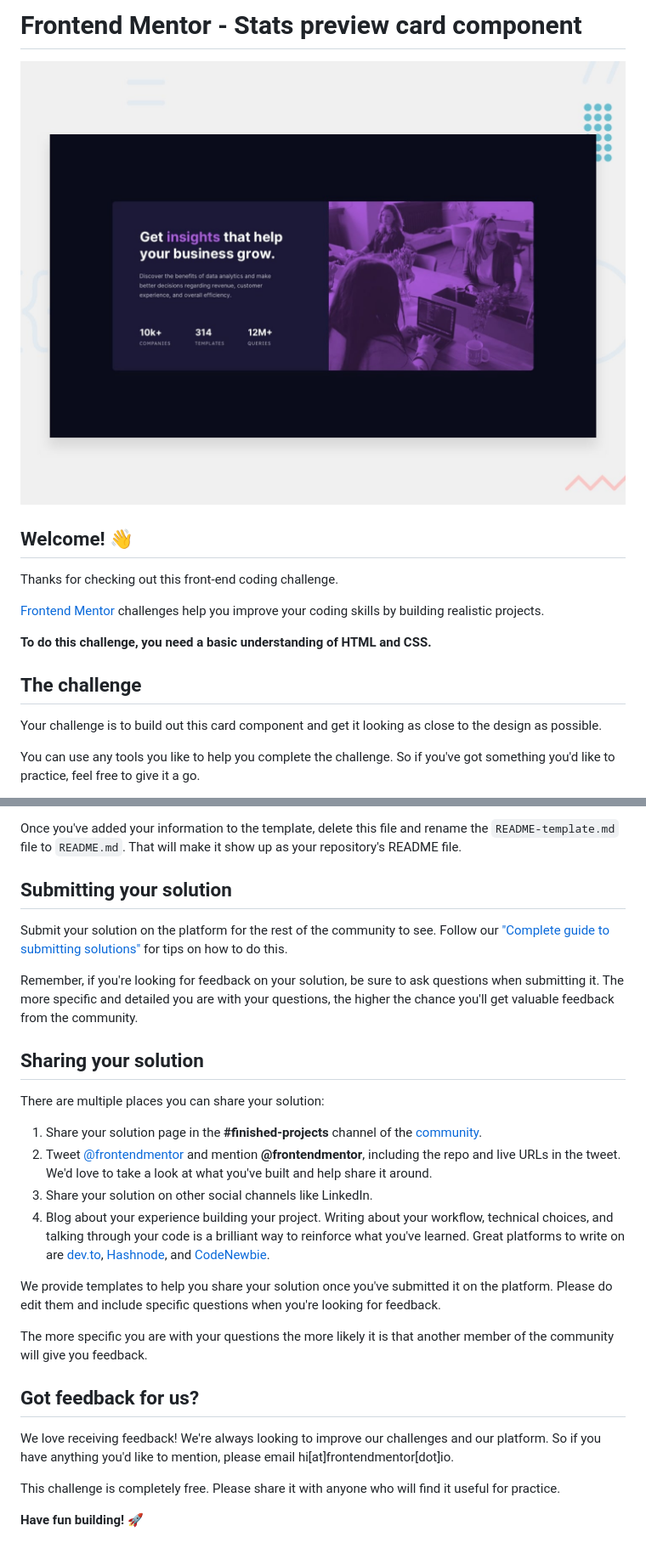
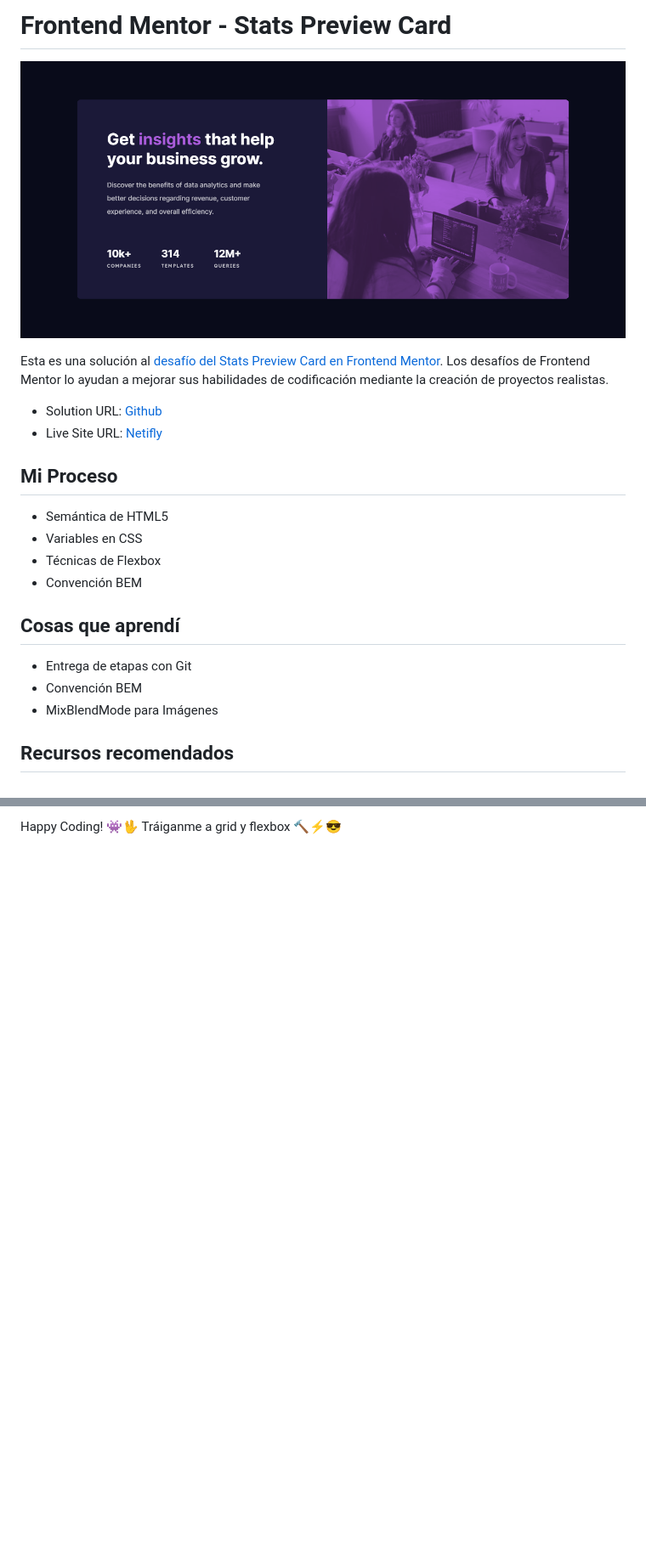
Before and after one commit to ayrtonbolwal/fm-stats-preview-card, a Markdown page: README.md, 2 parts joined by grey strips. Shown: that part at 85% size. GitHub-like rendering; pictures changed too: image/README/1695170921553.png (added); blank space fills up the shorter version.

Commit message:
Commit #3 : Develop : Documentación Readme.md

```diff
--- a/README.md
+++ b/README.md
@@ -1,18 +1,24 @@
-# Frontend Mentor - Stats preview card component
+# Frontend Mentor - Stats Preview Card
 
-![Design preview for the Stats preview card component coding challenge](./design/desktop-preview.jpg)
+![1695170921553](image/README/1695170921553.png)
 
-## Welcome! 👋
+Esta es una solución al [desafío del Stats Preview Card en Frontend Mentor](https://www.frontendmentor.io/challenges/stats-preview-card-component-8JqbgoU62/hub). Los desafíos de Frontend Mentor lo ayudan a mejorar sus habilidades de codificación mediante la creación de proyectos realistas.
 
-Thanks for checking out this front-end coding challenge.
+- Solution URL: [Github](https://github.com/ayrtonbolwal/fm-stats-preview-card)
+- Live Site URL: [Netifly](https://ayrtonbolwal-stats-preview-card.netlify.app/)
 
-[Frontend Mentor](https://www.frontendmentor.io) challenges help you improve your coding skills by building realistic projects.
+## Mi Proceso
 
-**To do this challenge, you need a basic understanding of HTML and CSS.**
+- Semántica de HTML5
+- Variables en CSS
+- Técnicas de Flexbox
+- Convención BEM
 
-## The challenge
+## Cosas que aprendí
 
-Your challenge is to build out this card component and get it looking as close to the design as possible.
+- Entrega de etapas con Git
+- Convención BEM
+- MixBlendMode para Imágenes
 
-You can use any tools you like to help you complete the challenge. So if you've got something you'd like to practice, feel free to give it a go.
+## Recursos recomendados
 
@@ -64,28 +31,2 @@ The template provides a guide for what to add. A custom `README` will help you e
-Once you've added your information to the template, delete this file and rename the `README-template.md` file to `README.md`. That will make it show up as your repository's README file.
-
-## Submitting your solution
-
-Submit your solution on the platform for the rest of the community to see. Follow our ["Complete guide to submitting solutions"](https://medium.com/frontend-mentor/a-complete-guide-to-submitting-solutions-on-frontend-mentor-ac6384162248) for tips on how to do this.
-
-Remember, if you're looking for feedback on your solution, be sure to ask questions when submitting it. The more specific and detailed you are with your questions, the higher the chance you'll get valuable feedback from the community.
-
-## Sharing your solution
-
-There are multiple places you can share your solution:
-
-1. Share your solution page in the **#finished-projects** channel of the [community](https://www.frontendmentor.io/community).
-2. Tweet [@frontendmentor](https://twitter.com/frontendmentor) and mention **@frontendmentor**, including the repo and live URLs in the tweet. We'd love to take a look at what you've built and help share it around.
-3. Share your solution on other social channels like LinkedIn.
-4. Blog about your experience building your project. Writing about your workflow, technical choices, and talking through your code is a brilliant way to reinforce what you've learned. Great platforms to write on are [dev.to](https://dev.to/), [Hashnode](https://hashnode.com/), and [CodeNewbie](https://community.codenewbie.org/).
-
-We provide templates to help you share your solution once you've submitted it on the platform. Please do edit them and include specific questions when you're looking for feedback.
-
-The more specific you are with your questions the more likely it is that another member of the community will give you feedback.
-
-## Got feedback for us?
-
-We love receiving feedback! We're always looking to improve our challenges and our platform. So if you have anything you'd like to mention, please email hi[at]frontendmentor[dot]io.
-
-This challenge is completely free. Please share it with anyone who will find it useful for practice.
-
-**Have fun building!** 🚀
+Happy Coding! 👾🖖
+Tráiganme a grid y flexbox 🔨⚡😎
```
Also changed, not shown: other parts of README.md (+5 -44 lines), images/ss-ui.png (added), 1 other file.
